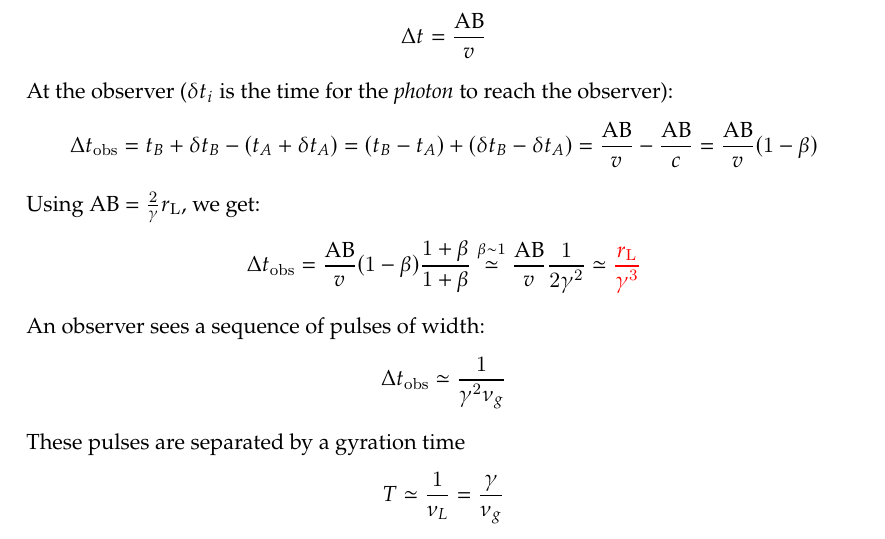
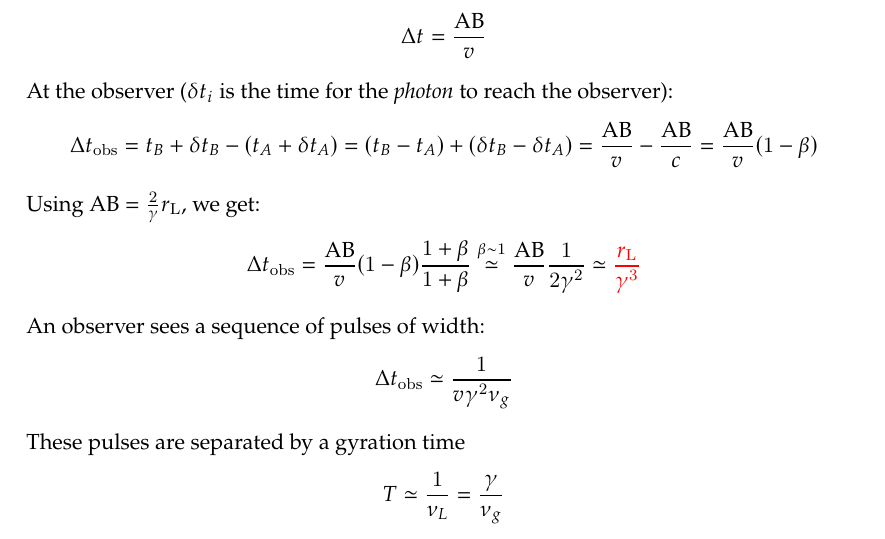
Before and after one commit to carmeloevoli/heath-2324, a LaTeX thesis (lectures.tex, which reads sections/leptonic.tex): part of page 7 of 106, cut so that both start at the same text. Compiled offline with XeLaTeX.

Commit message:
typo fixed

```diff
--- a/sections/leptonic.tex
+++ b/sections/leptonic.tex
@@ -152,7 +152,7 @@ Using AB~$= \frac{2}{\gamma}r_{\rm L}$, we get:
 An observer sees a sequence of pulses of width:
 %
 \[
-\Delta t_{\rm obs} \simeq \frac{1}{\gamma^2 \nu_g} %\simeq \frac{1}{\gamma^3 \nu_L}
+\Delta t_{\rm obs} \simeq \frac{1}{v \gamma^2 \nu_g} %\simeq \frac{1}{\gamma^3 \nu_L}
 \]
 
 These pulses are separated by a gyration time
```
